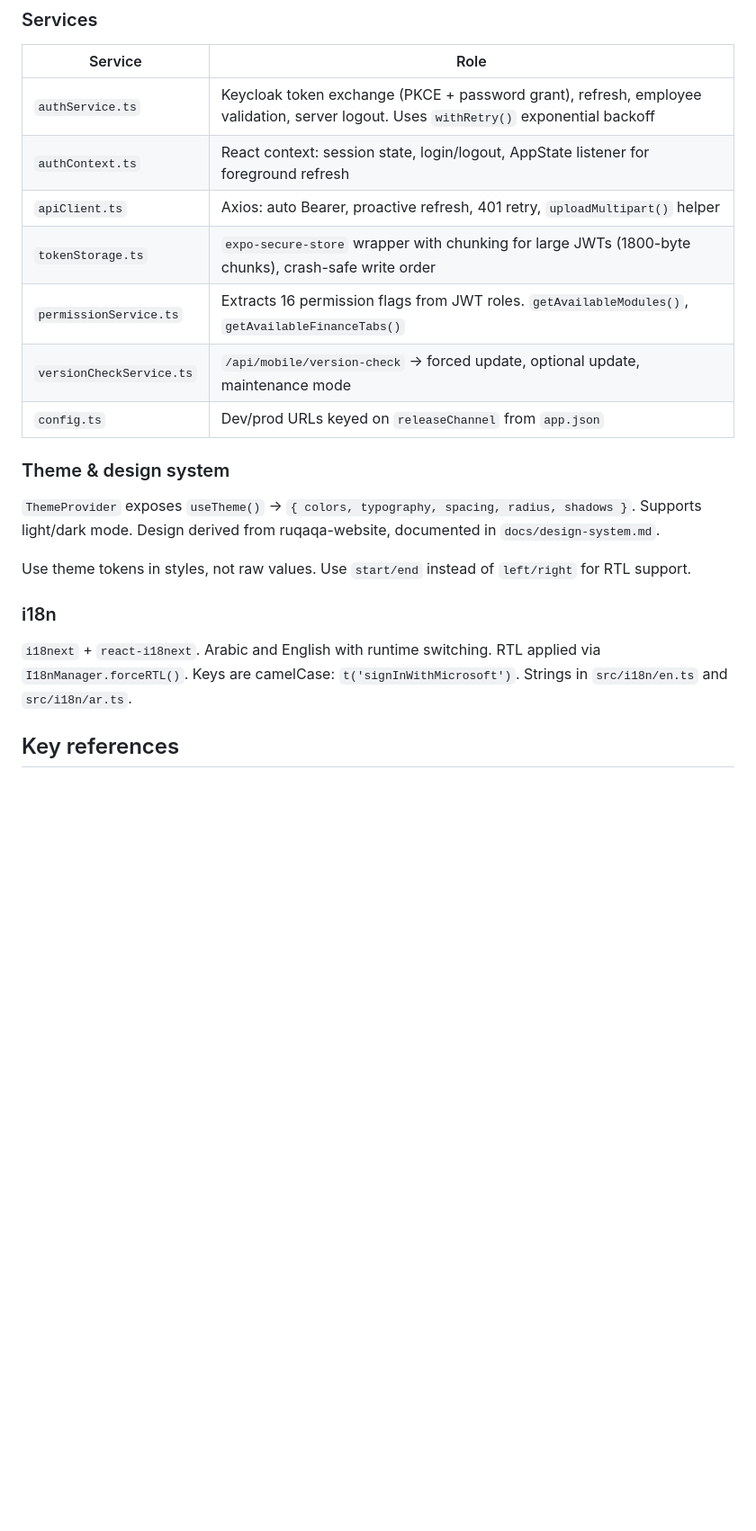
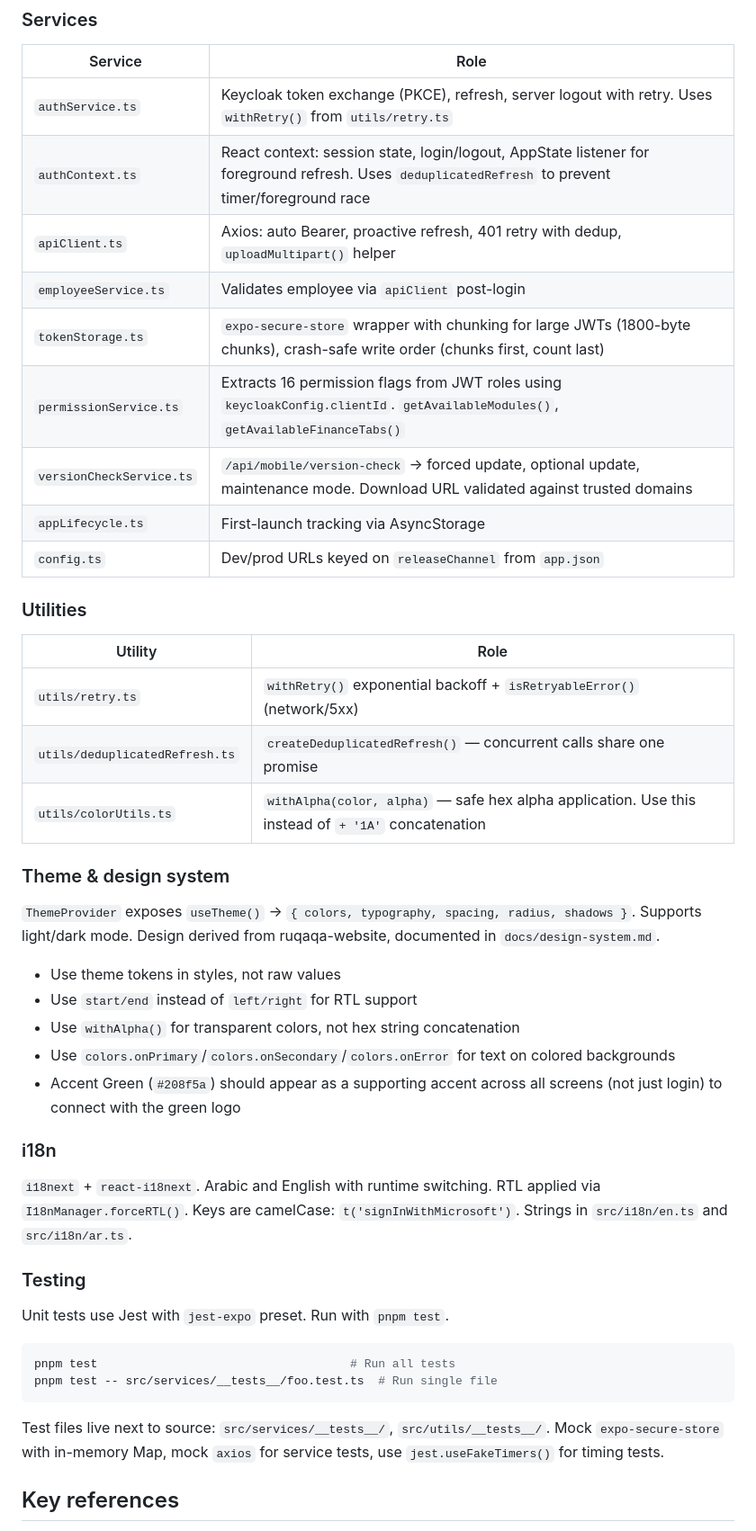
Before and after one commit to Ruqaqa/ruqaqa-mobile-app, a Markdown page: CLAUDE.md, the part around one of its changes. Shown at 90% size. Drawn GitHub-style; blank space fills up the shorter version.

````diff
--- a/CLAUDE.md
+++ b/CLAUDE.md
@@ -91,23 +95,48 @@ Key points:
 
 | Service | Role |
 |---------|------|
-| `authService.ts` | Keycloak token exchange (PKCE + password grant), refresh, employee validation, server logout. Uses `withRetry()` exponential backoff |
-| `authContext.ts` | React context: session state, login/logout, AppState listener for foreground refresh |
-| `apiClient.ts` | Axios: auto Bearer, proactive refresh, 401 retry, `uploadMultipart()` helper |
-| `tokenStorage.ts` | `expo-secure-store` wrapper with chunking for large JWTs (1800-byte chunks), crash-safe write order |
-| `permissionService.ts` | Extracts 16 permission flags from JWT roles. `getAvailableModules()`, `getAvailableFinanceTabs()` |
-| `versionCheckService.ts` | `/api/mobile/version-check` → forced update, optional update, maintenance mode |
+| `authService.ts` | Keycloak token exchange (PKCE), refresh, server logout with retry. Uses `withRetry()` from `utils/retry.ts` |
+| `authContext.ts` | React context: session state, login/logout, AppState listener for foreground refresh. Uses `deduplicatedRefresh` to prevent timer/foreground race |
+| `apiClient.ts` | Axios: auto Bearer, proactive refresh, 401 retry with dedup, `uploadMultipart()` helper |
+| `employeeService.ts` | Validates employee via `apiClient` post-login |
+| `tokenStorage.ts` | `expo-secure-store` wrapper with chunking for large JWTs (1800-byte chunks), crash-safe write order (chunks first, count last) |
+| `permissionService.ts` | Extracts 16 permission flags from JWT roles using `keycloakConfig.clientId`. `getAvailableModules()`, `getAvailableFinanceTabs()` |
+| `versionCheckService.ts` | `/api/mobile/version-check` → forced update, optional update, maintenance mode. Download URL validated against trusted domains |
+| `appLifecycle.ts` | First-launch tracking via AsyncStorage |
 | `config.ts` | Dev/prod URLs keyed on `releaseChannel` from `app.json` |
+
+### Utilities
+
+| Utility | Role |
+|---------|------|
+| `utils/retry.ts` | `withRetry()` exponential backoff + `isRetryableError()` (network/5xx) |
+| `utils/deduplicatedRefresh.ts` | `createDeduplicatedRefresh()` — concurrent calls share one promise |
+| `utils/colorUtils.ts` | `withAlpha(color, alpha)` — safe hex alpha application. Use this instead of `+ '1A'` concatenation |
 
 ### Theme & design system
 
 `ThemeProvider` exposes `useTheme()` → `{ colors, typography, spacing, radius, shadows }`. Supports light/dark mode. Design derived from ruqaqa-website, documented in `docs/design-system.md`.
 
-Use theme tokens in styles, not raw values. Use `start/end` instead of `left/right` for RTL support.
+- Use theme tokens in styles, not raw values
+- Use `start/end` instead of `left/right` for RTL support
+- Use `withAlpha()` for transparent colors, not hex string concatenation
+- Use `colors.onPrimary`/`colors.onSecondary`/`colors.onError` for text on colored backgrounds
+- Accent Green (`#208f5a`) should appear as a supporting accent across all screens (not just login) to connect with the green logo
 
 ### i18n
 
 `i18next` + `react-i18next`. Arabic and English with runtime switching. RTL applied via `I18nManager.forceRTL()`. Keys are camelCase: `t('signInWithMicrosoft')`. Strings in `src/i18n/en.ts` and `src/i18n/ar.ts`.
+
+### Testing
+
+Unit tests use Jest with `jest-expo` preset. Run with `pnpm test`.
+
+```bash
+pnpm test                                    # Run all tests
+pnpm test -- src/services/__tests__/foo.test.ts  # Run single file
+```
+
+Test files live next to source: `src/services/__tests__/`, `src/utils/__tests__/`. Mock `expo-secure-store` with in-memory Map, mock `axios` for service tests, use `jest.useFakeTimers()` for timing tests.
 
 ## Key references
 
````
Also changed, not shown: other parts of CLAUDE.md (+12 -7 lines), EXPO_MIGRATION_PLAN.md (+1 -1 lines), 1 other file.
